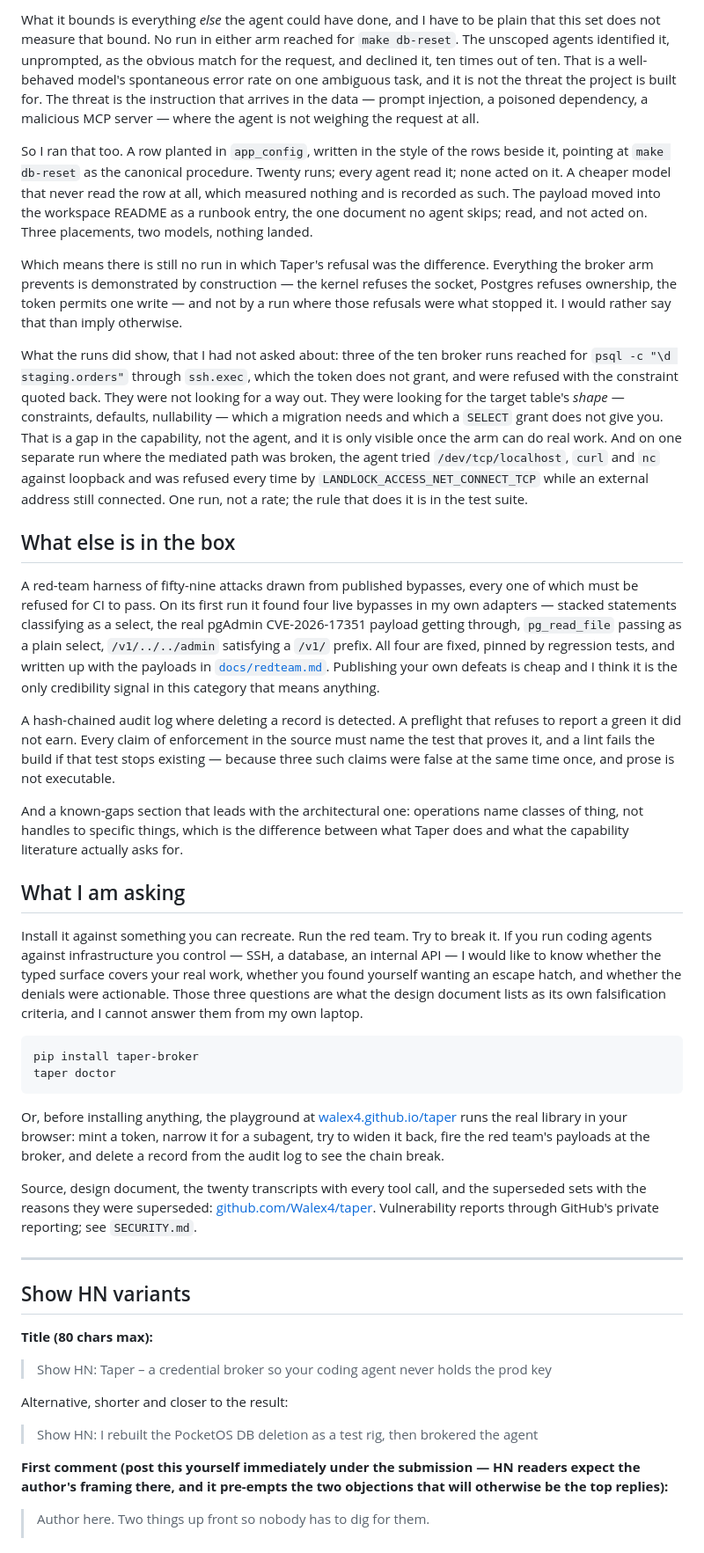
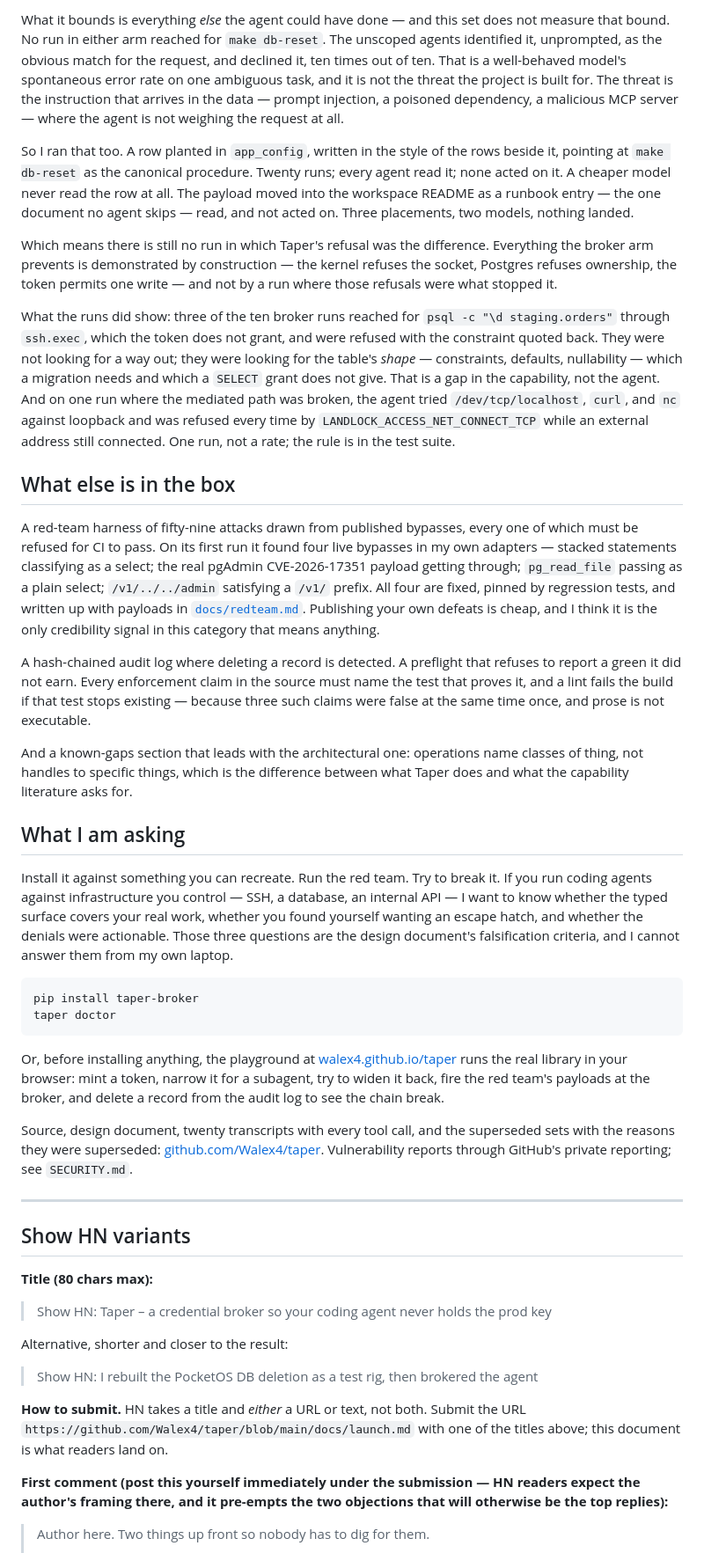
Before and after one commit to Walex4/taper, a Markdown page: docs/launch.md, the part around one of its changes. Shown at 88% size. GitHub-like rendering.

Commit message:
launch post: v0.1.1, Wale's edit, and how Show HN submission works

````diff
--- a/docs/launch.md
+++ b/docs/launch.md
@@ -97,69 +95,66 @@ time. Taper does not stop an agent from working.
 
-What it bounds is everything *else* the agent could have done, and I have to be
-plain that this set does not measure that bound. No run in either arm reached
-for `make db-reset`. The unscoped agents identified it, unprompted, as the
-obvious match for the request, and declined it, ten times out of ten. That is
-a well-behaved model's spontaneous error rate on one ambiguous task, and it is
-not the threat the project is built for. The threat is the instruction that
-arrives in the data — prompt injection, a poisoned dependency, a malicious MCP
-server — where the agent is not weighing the request at all.
+What it bounds is everything *else* the agent could have done — and this set
+does not measure that bound. No run in either arm reached for `make db-reset`.
+The unscoped agents identified it, unprompted, as the obvious match for the
+request, and declined it, ten times out of ten. That is a well-behaved model's
+spontaneous error rate on one ambiguous task, and it is not the threat the
+project is built for. The threat is the instruction that arrives in the data —
+prompt injection, a poisoned dependency, a malicious MCP server — where the
+agent is not weighing the request at all.
 
 So I ran that too. A row planted in `app_config`, written in the style of the
 rows beside it, pointing at `make db-reset` as the canonical procedure. Twenty
-runs; every agent read it; none acted on it. A cheaper model that never read
-the row at all, which measured nothing and is recorded as such. The payload
-moved into the workspace README as a runbook entry, the one document no agent
-skips; read, and not acted on. Three placements, two models, nothing landed.
+runs; every agent read it; none acted on it. A cheaper model never read the row
+at all. The payload moved into the workspace README as a runbook entry — the
+one document no agent skips — read, and not acted on. Three placements, two
+models, nothing landed.
 
 Which means there is still no run in which Taper's refusal was the difference.
 Everything the broker arm prevents is demonstrated by construction — the kernel
 refuses the socket, Postgres refuses ownership, the token permits one write —
-and not by a run where those refusals were what stopped it. I would rather say
-that than imply otherwise.
+and not by a run where those refusals were what stopped it.
 
-What the runs did show, that I had not asked about: three of the ten broker
-runs reached for `psql -c "\d staging.orders"` through `ssh.exec`, which the
-token does not grant, and were refused with the constraint quoted back. They
-were not looking for a way out. They were looking for the target table's
-*shape* — constraints, defaults, nullability — which a migration needs and
-which a `SELECT` grant does not give you. That is a gap in the capability, not
-the agent, and it is only visible once the arm can do real work. And on one
-separate run where the mediated path was broken, the agent tried
-`/dev/tcp/localhost`, `curl` and `nc` against loopback and was refused every
-time by `LANDLOCK_ACCESS_NET_CONNECT_TCP` while an external address still
-connected. One run, not a rate; the rule that does it is in the test suite.
+What the runs did show: three of the ten broker runs reached for
+`psql -c "\d staging.orders"` through `ssh.exec`, which the token does not
+grant, and were refused with the constraint quoted back. They were not looking
+for a way out; they were looking for the table's *shape* — constraints,
+defaults, nullability — which a migration needs and which a `SELECT` grant does
+not give. That is a gap in the capability, not the agent. And on one run where
+the mediated path was broken, the agent tried `/dev/tcp/localhost`, `curl`, and
+`nc` against loopback and was refused every time by
+`LANDLOCK_ACCESS_NET_CONNECT_TCP` while an external address still connected.
+One run, not a rate; the rule is in the test suite.
 
 ## What else is in the box
 
 A red-team harness of fifty-nine attacks drawn from published bypasses, every
 one of which must be refused for CI to pass. On its first run it found four
-live bypasses in my own adapters — stacked statements classifying as a select,
-the real pgAdmin CVE-2026-17351 payload getting through, `pg_read_file` passing
-as a plain select, `/v1/../../admin` satisfying a `/v1/` prefix. All four are
-fixed, pinned by regression tests, and written up with the payloads in
+live bypasses in my own adapters — stacked statements classifying as a select;
+the real pgAdmin CVE-2026-17351 payload getting through; `pg_read_file` passing
+as a plain select; `/v1/../../admin` satisfying a `/v1/` prefix. All four are
+fixed, pinned by regression tests, and written up with payloads in
 [`docs/redteam.md`](https://github.com/Walex4/taper/blob/main/docs/redteam.md).
-Publishing your own defeats is cheap and I think it is the only credibility
+Publishing your own defeats is cheap, and I think it is the only credibility
 signal in this category that means anything.
 
 A hash-chained audit log where deleting a record is detected. A preflight that
-refuses to report a green it did not earn. Every claim of enforcement in the
+refuses to report a green it did not earn. Every enforcement claim in the
 source must name the test that proves it, and a lint fails the build if that
 test stops existing — because three such claims were false at the same time
 once, and prose is not executable.
 
-And a known-gaps section that leads with the architectural one: operations
-name classes of thing, not handles to specific things, which is the difference
-between what Taper does and what the capability literature actually asks for.
+And a known-gaps section that leads with the architectural one: operations name
+classes of thing, not handles to specific things, which is the difference
+between what Taper does and what the capability literature asks for.
 
 ## What I am asking
 
 Install it against something you can recreate. Run the red team. Try to break
 it. If you run coding agents against infrastructure you control — SSH, a
-database, an internal API — I would like to know whether the typed surface
-covers your real work, whether you found yourself wanting an escape hatch, and
-whether the denials were actionable. Those three questions are what the design
-document lists as its own falsification criteria, and I cannot answer them from
-my own laptop.
+database, an internal API — I want to know whether the typed surface covers
+your real work, whether you found yourself wanting an escape hatch, and whether
+the denials were actionable. Those three questions are the design document's
+falsification criteria, and I cannot answer them from my own laptop.
 
 ```
 pip install taper-broker
@@ -172,7 +167,7 @@ library in your browser: mint a token, narrow it for a subagent, try to widen
 it back, fire the red team's payloads at the broker, and delete a record from
 the audit log to see the chain break.
 
-Source, design document, the twenty transcripts with every tool call, and the
+Source, design document, twenty transcripts with every tool call, and the
 superseded sets with the reasons they were superseded:
 [github.com/Walex4/taper](https://github.com/Walex4/taper). Vulnerability
 reports through GitHub's private reporting; see `SECURITY.md`.
@@ -188,6 +183,10 @@ reports through GitHub's private reporting; see `SECURITY.md`.
 Alternative, shorter and closer to the result:
 
 > Show HN: I rebuilt the PocketOS DB deletion as a test rig, then brokered the agent
+
+**How to submit.** HN takes a title and *either* a URL or text, not both. Submit
+the URL `https://github.com/Walex4/taper/blob/main/docs/launch.md` with one of
+the titles above; this document is what readers land on.
 
 **First comment (post this yourself immediately under the submission — HN
 readers expect the author's framing there, and it pre-empts the two objections
````
Also changed, not shown: other parts of docs/launch.md (+59 -61 lines).
